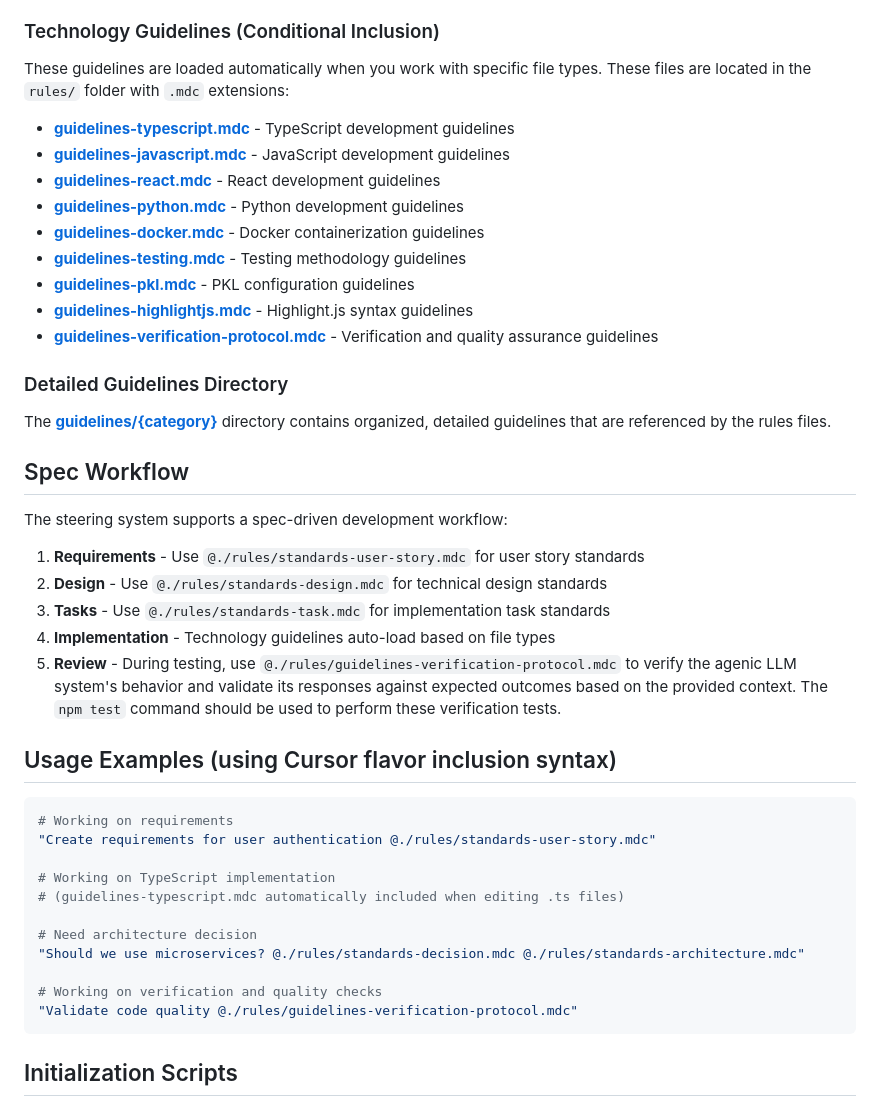
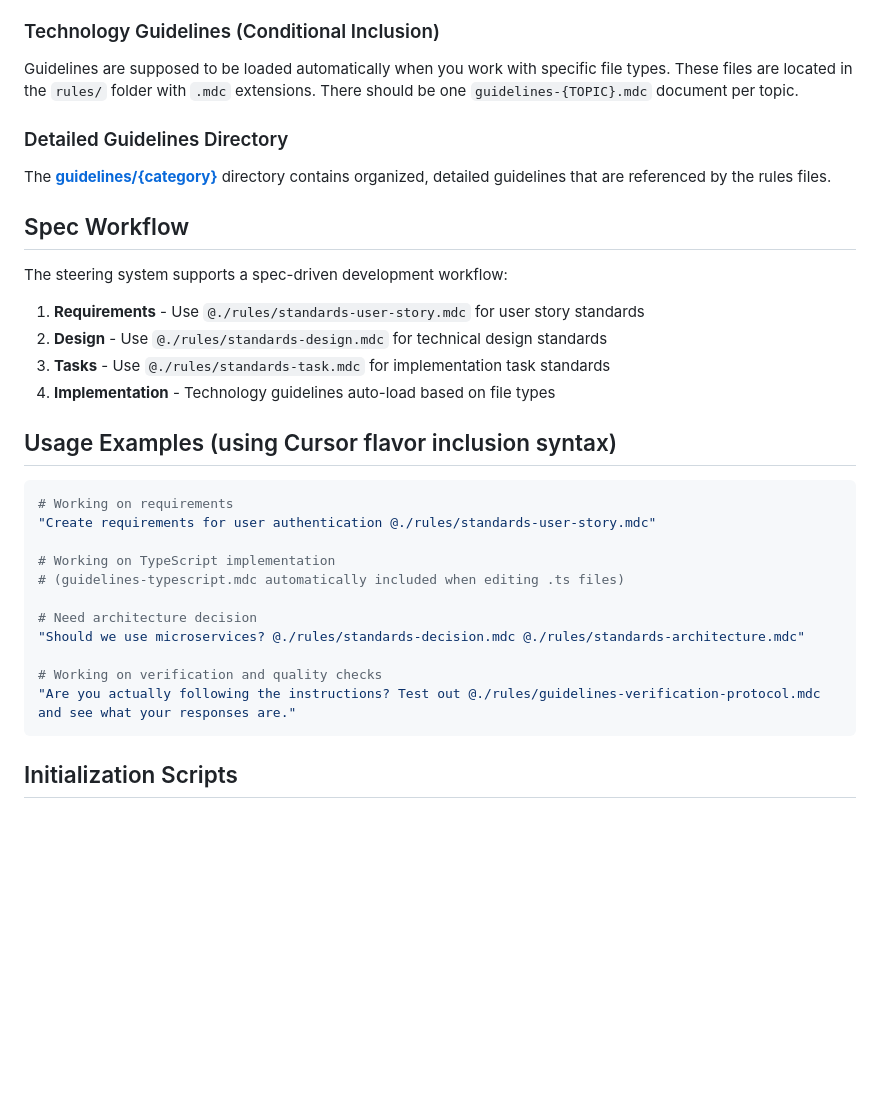
Before and after one commit to betsalel-williamson/genai-specs, a Markdown page: README.md, the part around the change. Rendered like a GitHub page; blank space fills up the shorter version.

Commit message:
Updated readme for simplicity

````diff
--- a/README.md
+++ b/README.md
@@ -53,17 +53,7 @@ Want to learn more? Watch my presentation given to the DORA community on Septemb
 
 ### Technology Guidelines (Conditional Inclusion)
 
-These guidelines are loaded automatically when you work with specific file types. These files are located in the `rules/` folder with `.mdc` extensions:
-
-- [**guidelines-typescript.mdc**](rules/guidelines-typescript.mdc) - TypeScript development guidelines
-- [**guidelines-javascript.mdc**](rules/guidelines-javascript.mdc) - JavaScript development guidelines
-- [**guidelines-react.mdc**](rules/guidelines-react.mdc) - React development guidelines
-- [**guidelines-python.mdc**](rules/guidelines-python.mdc) - Python development guidelines
-- [**guidelines-docker.mdc**](rules/guidelines-docker.mdc) - Docker containerization guidelines
-- [**guidelines-testing.mdc**](rules/guidelines-testing.mdc) - Testing methodology guidelines
-- [**guidelines-pkl.mdc**](rules/guidelines-pkl.mdc) - PKL configuration guidelines
-- [**guidelines-highlightjs.mdc**](rules/guidelines-highlightjs.mdc) - Highlight.js syntax guidelines
-- [**guidelines-verification-protocol.mdc**](rules/guidelines-verification-protocol.mdc) - Verification and quality assurance guidelines
+Guidelines are supposed to be loaded automatically when you work with specific file types. These files are located in the `rules/` folder with `.mdc` extensions. There should be one `guidelines-{TOPIC}.mdc` document per topic.
 
 ### Detailed Guidelines Directory
 
@@ -77,7 +67,6 @@ The steering system supports a spec-driven development workflow:
 2. **Design** - Use `@./rules/standards-design.mdc` for technical design standards
 3. **Tasks** - Use `@./rules/standards-task.mdc` for implementation task standards
 4. **Implementation** - Technology guidelines auto-load based on file types
-5. **Review** - During testing, use `@./rules/guidelines-verification-protocol.mdc` to verify the agenic LLM system's behavior and validate its responses against expected outcomes based on the provided context. The `npm test` command should be used to perform these verification tests.
 
 ## Usage Examples (using Cursor flavor inclusion syntax)
 
@@ -92,7 +81,7 @@ The steering system supports a spec-driven development workflow:
 "Should we use microservices? @./rules/standards-decision.mdc @./rules/standards-architecture.mdc"
 
 # Working on verification and quality checks
-"Validate code quality @./rules/guidelines-verification-protocol.mdc"
+"Are you actually following the instructions? Test out @./rules/guidelines-verification-protocol.mdc and see what your responses are."
 ```
 
 ## Initialization Scripts
````
